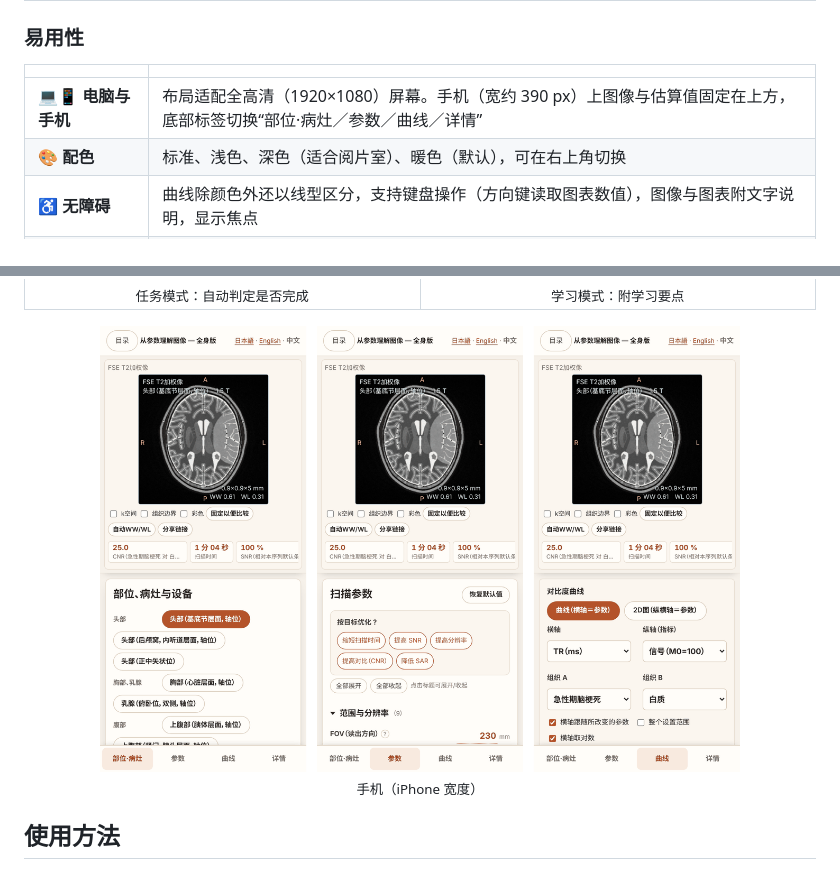
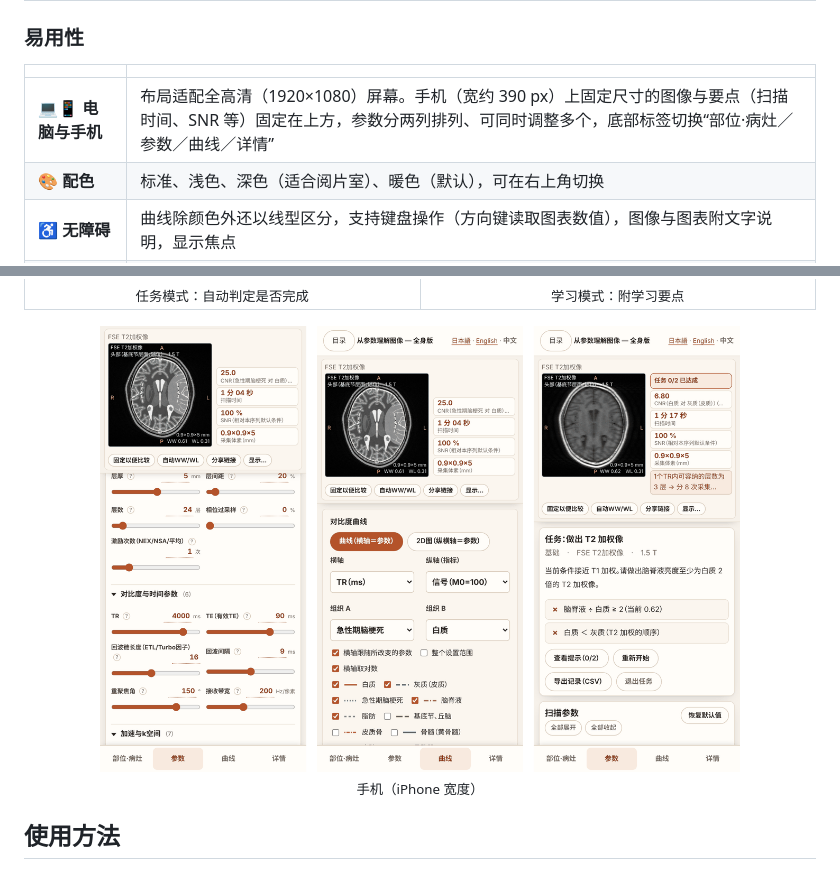
Before and after one commit to ringnir/MRI-SIMULATOR-html, a Markdown page: README.zh-CN.md, 2 parts joined by grey strips. GitHub-like rendering; pictures changed too: docs/images/zh/screen-mobile.png.

```diff
--- a/README.zh-CN.md
+++ b/README.zh-CN.md
@@ -67,7 +67,7 @@
 
 | | |
 |---|---|
-| 💻📱 **电脑与手机** | 布局适配全高清（1920×1080）屏幕。手机（宽约 390 px）上图像与估算值固定在上方，底部标签切换“部位·病灶／参数／曲线／详情” |
+| 💻📱 **电脑与手机** | 布局适配全高清（1920×1080）屏幕。手机（宽约 390 px）上固定尺寸的图像与要点（扫描时间、SNR 等）固定在上方，参数分两列排列、可同时调整多个，底部标签切换“部位·病灶／参数／曲线／详情” |
 | 🎨 **配色** | 标准、浅色、深色（适合阅片室）、暖色（默认），可在右上角切换 |
 | ♿ **无障碍** | 曲线除颜色外还以线型区分，支持键盘操作（方向键读取图表数值），图像与图表附文字说明，显示焦点 |
 | 🌐 **三种语言、离线** | 日语、英语、简体中文。一个 HTML 文件，无需安装或联网，输入的数值不会发送到任何地方 |
```
Also changed, not shown: README.en.md (+1 -1 lines), README.md (+1 -1 lines), docs/images/en/screen-mobile.png, docs/images/screen-mobile.png, 7 other files.
